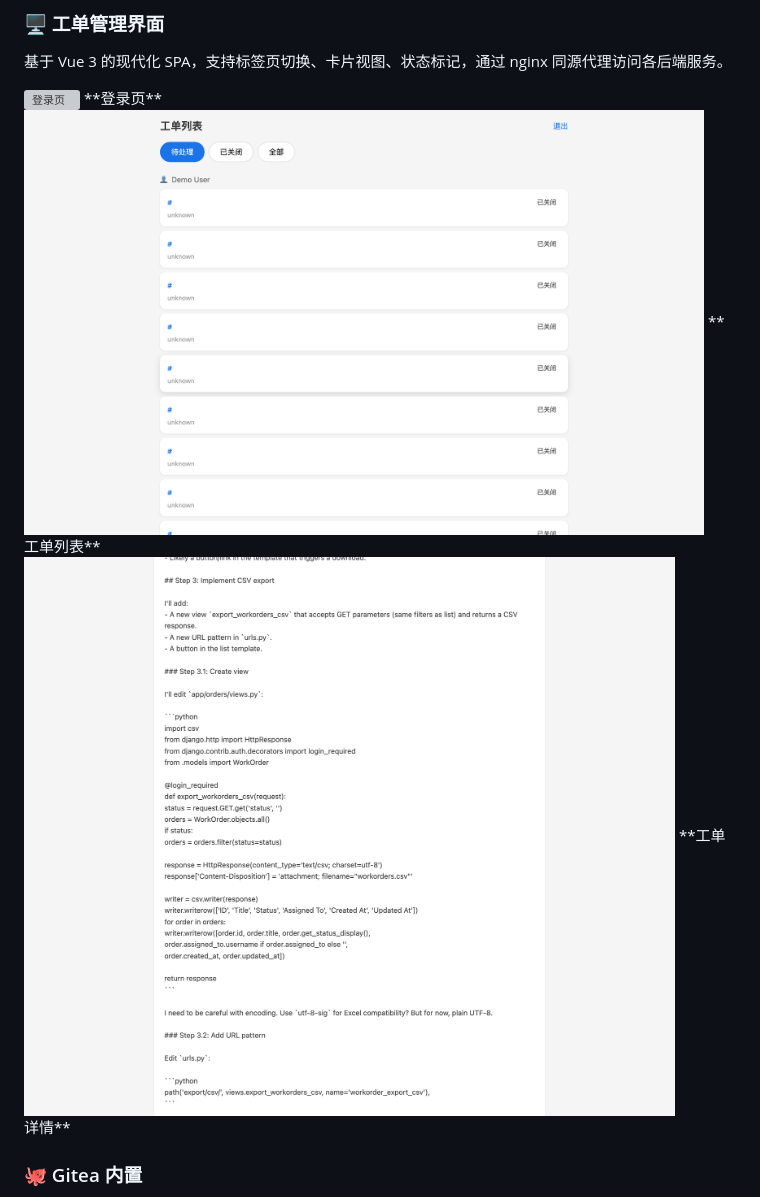
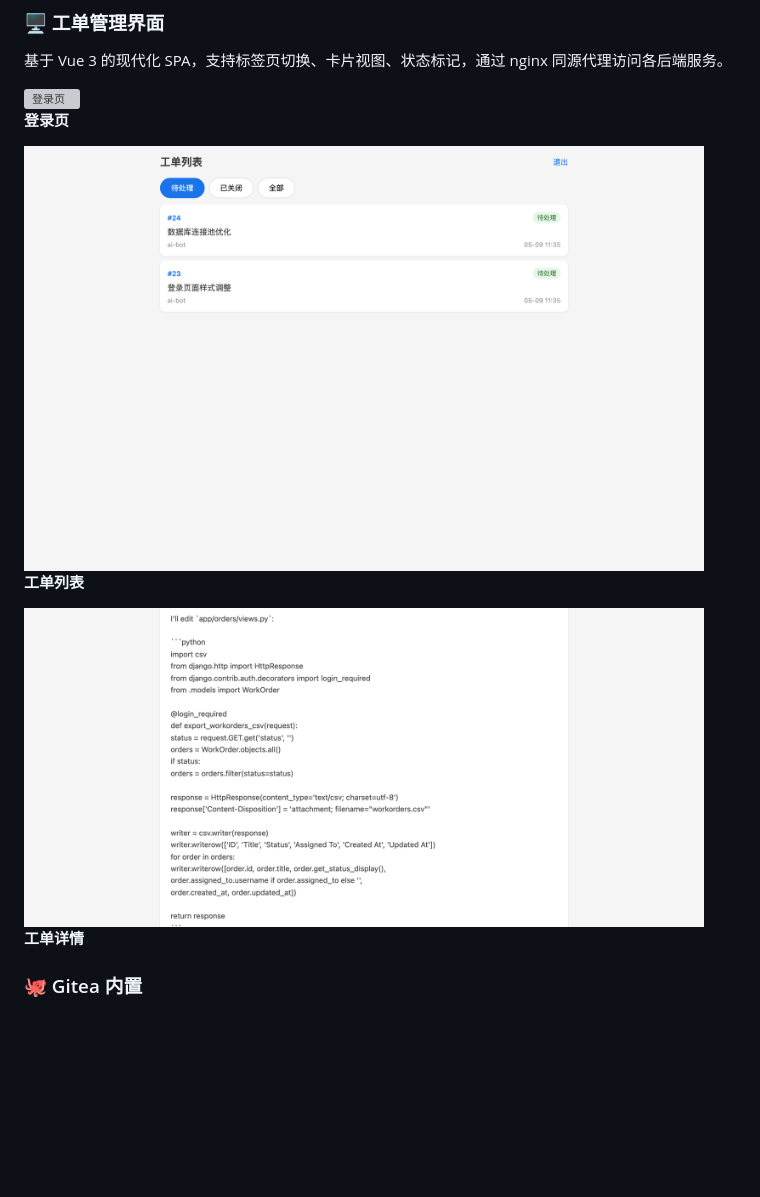
Before and after one commit to alchemy-studio/upctl-compose, a Markdown page: README.md, the part around the change. Drawn GitHub-style; pictures changed too: userguide/screenshots/03-ticket-detail.png; blank space fills up the shorter version; grey boxes are pictures that could not be loaded.

Commit message:
fix: switch to clean ticket list screenshot, crop detail page to 1200px, fix markdown bold rendering

```diff
--- a/README.md
+++ b/README.md
@@ -26,12 +26,15 @@
 基于 Vue 3 的现代化 SPA，支持标签页切换、卡片视图、状态标记，通过 nginx 同源代理访问各后端服务。
 
 <img src="userguide/screenshots/01-login-page.png" width="680" alt="登录页"/>
+
 **登录页**
 
-<img src="userguide/screenshots/05-ticket-list-with-data.png" width="680" alt="工单列表"/>
+<img src="userguide/screenshots/02-ticket-list.png" width="680" alt="工单列表"/>
+
 **工单列表**
 
 <img src="userguide/screenshots/03-ticket-detail.png" width="680" alt="工单详情"/>
+
 **工单详情**
 
 ### 🐙 Gitea 内置
```
